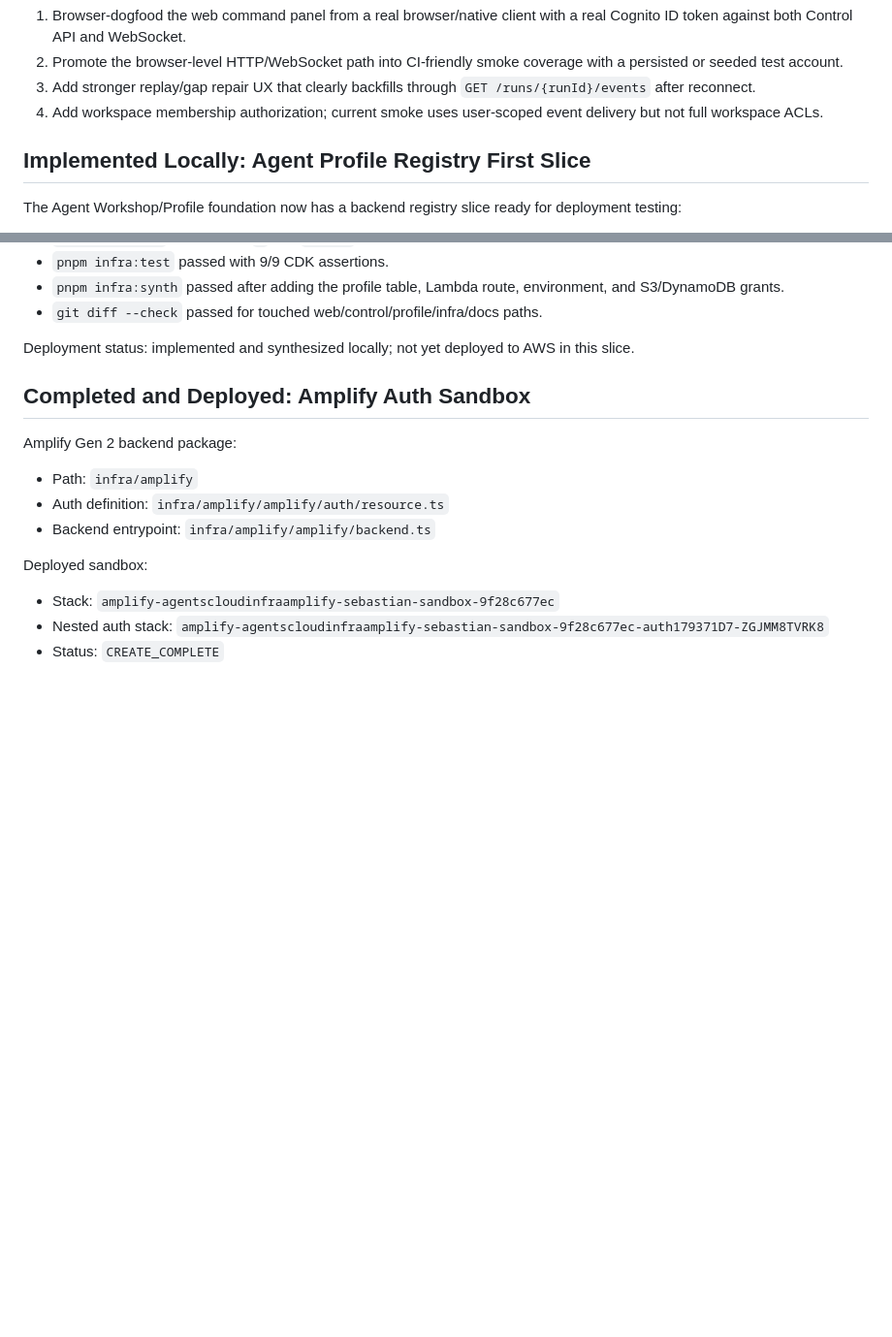
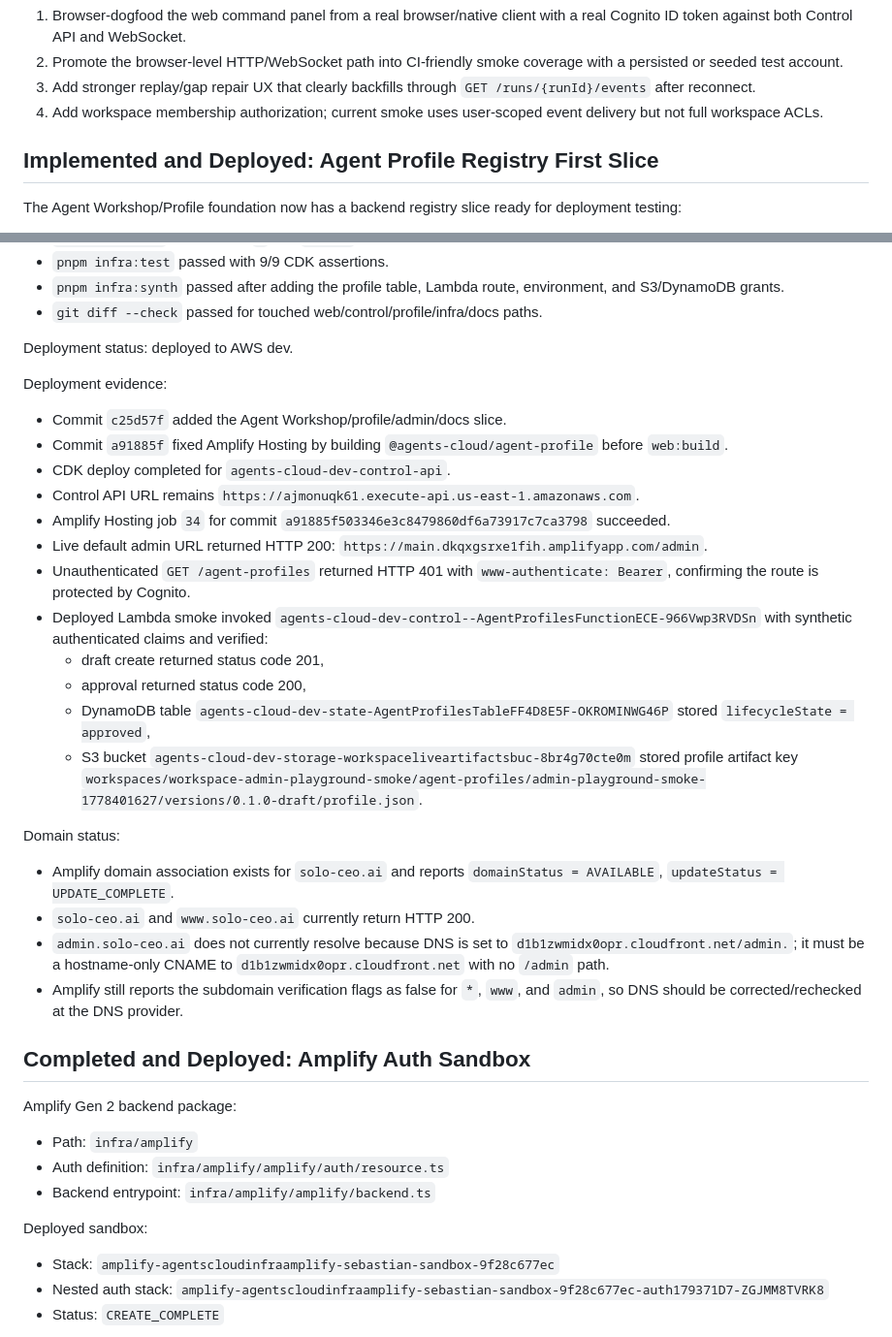
Before and after one commit to Dakota-AI/hackathon-5-8-26, a Markdown page: docs/roadmap/PROJECT_STATUS.md, 2 parts joined by grey strips. Shown at 97% size. GitHub-like rendering; blank space fills up the shorter version.

Commit message:
docs: record Agent Workshop deployment

```diff
--- a/docs/roadmap/PROJECT_STATUS.md
+++ b/docs/roadmap/PROJECT_STATUS.md
@@ -130,7 +130,7 @@ Remaining before product-grade realtime:
 3. Add stronger replay/gap repair UX that clearly backfills through `GET /runs/{runId}/events` after reconnect.
 4. Add workspace membership authorization; current smoke uses user-scoped event delivery but not full workspace ACLs.
 
-## Implemented Locally: Agent Profile Registry First Slice
+## Implemented and Deployed: Agent Profile Registry First Slice
 
 The Agent Workshop/Profile foundation now has a backend registry slice ready for deployment testing:
 
@@ -158,7 +158,29 @@ Validation evidence:
 - `pnpm infra:synth` passed after adding the profile table, Lambda route, environment, and S3/DynamoDB grants.
 - `git diff --check` passed for touched web/control/profile/infra/docs paths.
 
-Deployment status: implemented and synthesized locally; not yet deployed to AWS in this slice.
+Deployment status: deployed to AWS dev.
+
+Deployment evidence:
+
+- Commit `c25d57f` added the Agent Workshop/profile/admin/docs slice.
+- Commit `a91885f` fixed Amplify Hosting by building `@agents-cloud/agent-profile` before `web:build`.
+- CDK deploy completed for `agents-cloud-dev-control-api`.
+- Control API URL remains `https://ajmonuqk61.execute-api.us-east-1.amazonaws.com`.
+- Amplify Hosting job `34` for commit `a91885f503346e3c8479860df6a73917c7ca3798` succeeded.
+- Live default admin URL returned HTTP 200: `https://main.dkqxgsrxe1fih.amplifyapp.com/admin`.
+- Unauthenticated `GET /agent-profiles` returned HTTP 401 with `www-authenticate: Bearer`, confirming the route is protected by Cognito.
+- Deployed Lambda smoke invoked `agents-cloud-dev-control--AgentProfilesFunctionECE-966Vwp3RVDSn` with synthetic authenticated claims and verified:
+  - draft create returned status code 201,
+  - approval returned status code 200,
+  - DynamoDB table `agents-cloud-dev-state-AgentProfilesTableFF4D8E5F-OKROMINWG46P` stored `lifecycleState = approved`,
+  - S3 bucket `agents-cloud-dev-storage-workspaceliveartifactsbuc-8br4g70cte0m` stored profile artifact key `workspaces/workspace-admin-playground-smoke/agent-profiles/admin-playground-smoke-1778401627/versions/0.1.0-draft/profile.json`.
+
+Domain status:
+
+- Amplify domain association exists for `solo-ceo.ai` and reports `domainStatus = AVAILABLE`, `updateStatus = UPDATE_COMPLETE`.
+- `solo-ceo.ai` and `www.solo-ceo.ai` currently return HTTP 200.
+- `admin.solo-ceo.ai` does not currently resolve because DNS is set to `d1b1zwmidx0opr.cloudfront.net/admin.`; it must be a hostname-only CNAME to `d1b1zwmidx0opr.cloudfront.net` with no `/admin` path.
+- Amplify still reports the subdomain verification flags as false for `*`, `www`, and `admin`, so DNS should be corrected/rechecked at the DNS provider.
 
 ## Completed and Deployed: Amplify Auth Sandbox
 
```
